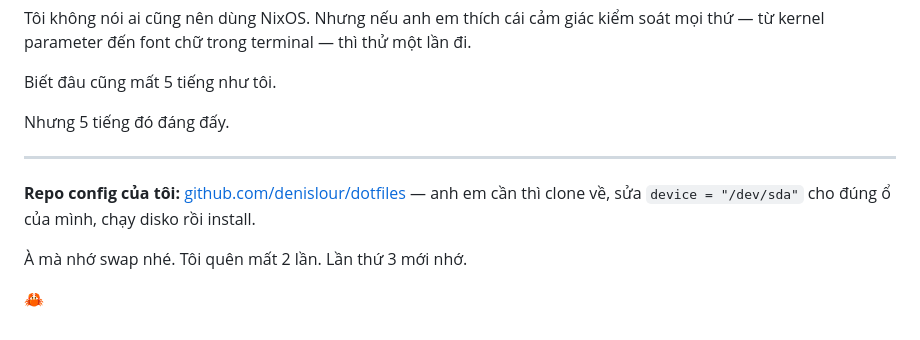
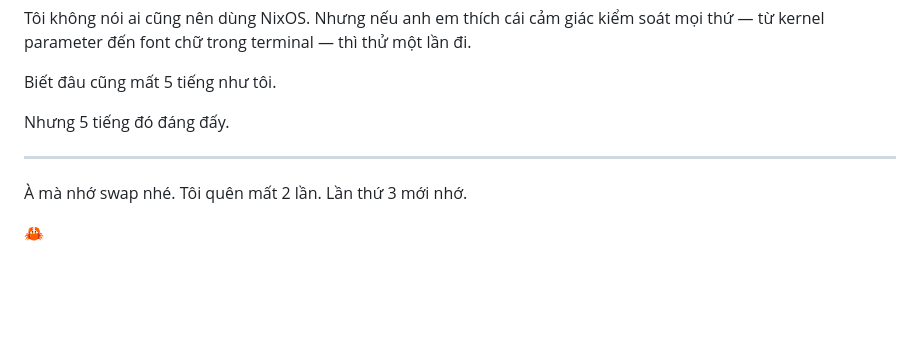
Before and after one commit to denislour/lektor, a Markdown page: posts/2026-05-17-nixos-vmware-setup.md, the part around the change. Drawn GitHub-style; blank space fills up the shorter version.

Commit message:
fix: remove repo URL from nixos post

```diff
--- a/posts/2026-05-17-nixos-vmware-setup.md
+++ b/posts/2026-05-17-nixos-vmware-setup.md
@@ -181,8 +181,6 @@ Nhưng 5 tiếng đó đáng đấy.
 
 ---
 
-**Repo config của tôi:** [github.com/denislour/dotfiles](https://github.com/denislour/dotfiles) — anh em cần thì clone về, sửa `device = "/dev/sda"` cho đúng ổ của mình, chạy disko rồi install.
-
 À mà nhớ swap nhé. Tôi quên mất 2 lần. Lần thứ 3 mới nhớ.
 
 🦀
```
